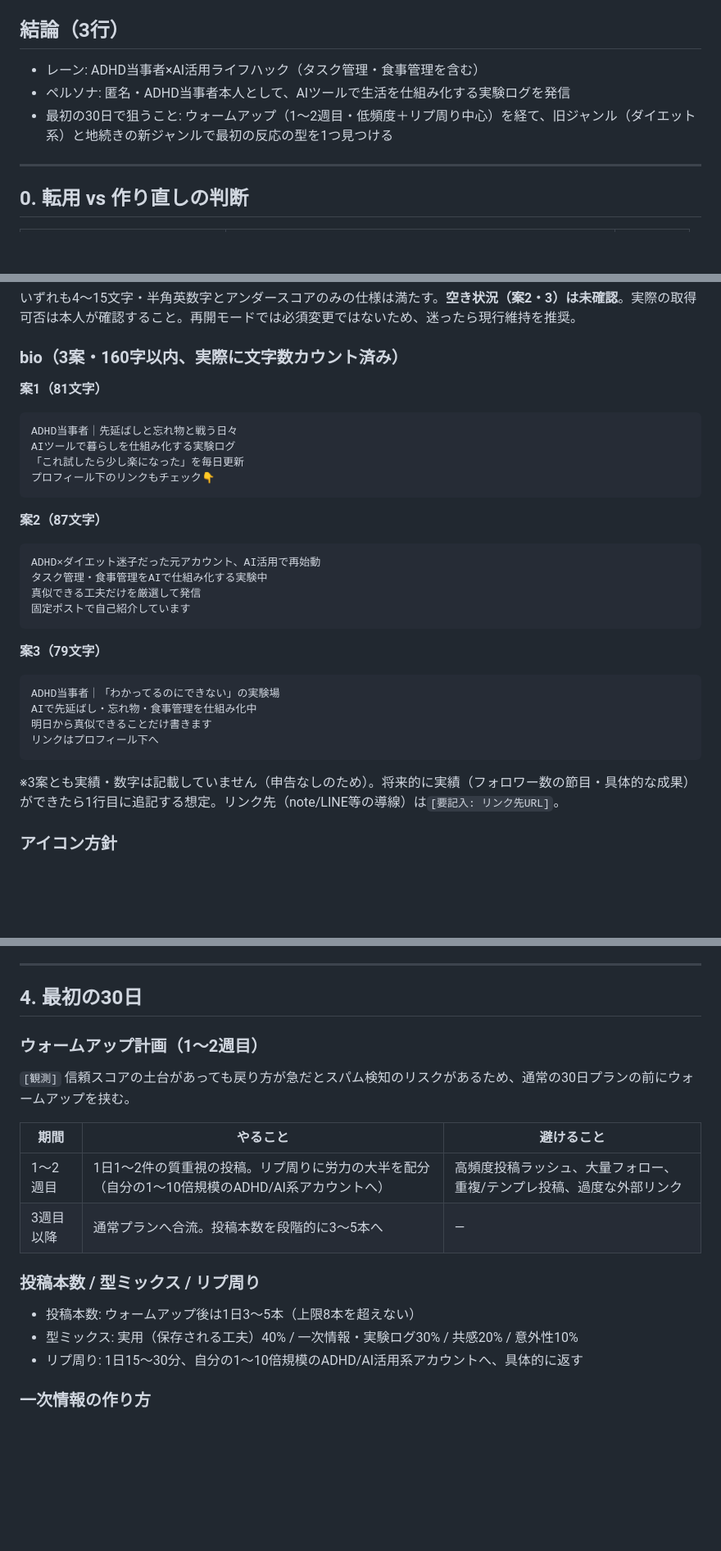
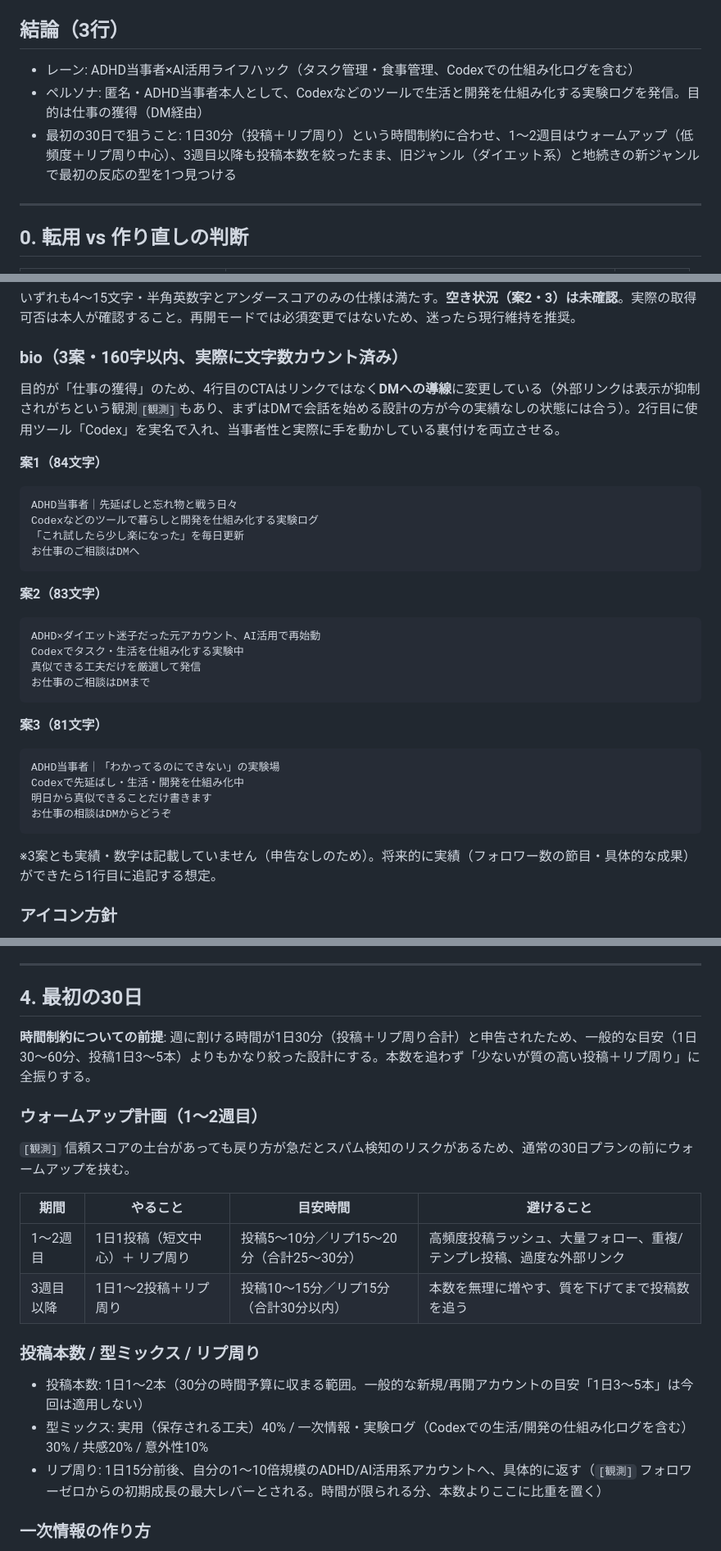
Before and after one commit to komatsu-dev-jp/-x-content-ops, a Markdown page: output/accounts/2026-08-06_adhd-ai-lifehack_account-plan.md, 3 parts joined by grey strips. Shown at 82% size. Rendered like a GitHub page; blank space fills up the shorter version.

Commit message:
再開アカウント設計に目的・使用ツール・時間制約の回答を反映
匿名確定、実績なし、使用ツールはCodex、目的は仕事の獲得、
週の持ち時間は1日30分という回答を踏まえ、bioのCTAをDM導線に変更し、
30日プランの投稿本数を時間予算内に収まるよう見直した。

Co-Authored-By: Claude Sonnet 5 <noreply@anthropic.com>
Claude-Session: https://claude.ai/code/session_01Sr4HKcsrVNANahSL8hNKSP

````diff
--- a/output/accounts/2026-08-06_adhd-ai-lifehack_account-plan.md
+++ b/output/accounts/2026-08-06_adhd-ai-lifehack_account-plan.md
@@ -3,9 +3,9 @@
 対象アカウント: `@YY_12041010`（表示名「ユウ｜」、2022年5月作成）
 
 ## 結論（3行）
-- レーン: ADHD当事者×AI活用ライフハック（タスク管理・食事管理を含む）
-- ペルソナ: 匿名・ADHD当事者本人として、AIツールで生活を仕組み化する実験ログを発信
-- 最初の30日で狙うこと: ウォームアップ（1〜2週目・低頻度＋リプ周り中心）を経て、旧ジャンル（ダイエット系）と地続きの新ジャンルで最初の反応の型を1つ見つける
+- レーン: ADHD当事者×AI活用ライフハック（タスク管理・食事管理、Codexでの仕組み化ログを含む）
+- ペルソナ: 匿名・ADHD当事者本人として、Codexなどのツールで生活と開発を仕組み化する実験ログを発信。目的は仕事の獲得（DM経由）
+- 最初の30日で狙うこと: 1日30分（投稿＋リプ周り）という時間制約に合わせ、1〜2週目はウォームアップ（低頻度＋リプ周り中心）、3週目以降も投稿本数を絞ったまま、旧ジャンル（ダイエット系）と地続きの新ジャンルで最初の反応の型を1つ見つける
 
 ---
 
@@ -69,31 +74,33 @@
 
 ### bio（3案・160字以内、実際に文字数カウント済み）
 
-**案1（81文字）**
+目的が「仕事の獲得」のため、4行目のCTAはリンクではなく**DMへの導線**に変更している（外部リンクは表示が抑制されがちという観測`[観測]`もあり、まずはDMで会話を始める設計の方が今の実績なしの状態には合う）。2行目に使用ツール「Codex」を実名で入れ、当事者性と実際に手を動かしている裏付けを両立させる。
+
+**案1（84文字）**
 ```
 ADHD当事者｜先延ばしと忘れ物と戦う日々
-AIツールで暮らしを仕組み化する実験ログ
+Codexなどのツールで暮らしと開発を仕組み化する実験ログ
 「これ試したら少し楽になった」を毎日更新
-プロフィール下のリンクもチェック👇
+お仕事のご相談はDMへ
 ```
 
-**案2（87文字）**
+**案2（83文字）**
 ```
 ADHD×ダイエット迷子だった元アカウント、AI活用で再始動
-タスク管理・食事管理をAIで仕組み化する実験中
+Codexでタスク・生活を仕組み化する実験中
 真似できる工夫だけを厳選して発信
-固定ポストで自己紹介しています
+お仕事のご相談はDMまで
 ```
 
-**案3（79文字）**
+**案3（81文字）**
 ```
 ADHD当事者｜「わかってるのにできない」の実験場
-AIで先延ばし・忘れ物・食事管理を仕組み化中
+Codexで先延ばし・生活・開発を仕組み化中
 明日から真似できることだけ書きます
-リンクはプロフィール下へ
+お仕事の相談はDMからどうぞ
 ```
 
-※3案とも実績・数字は記載していません（申告なしのため）。将来的に実績（フォロワー数の節目・具体的な成果）ができたら1行目に追記する想定。リンク先（note/LINE等の導線）は`[要記入: リンク先URL]`。
+※3案とも実績・数字は記載していません（申告なしのため）。将来的に実績（フォロワー数の節目・具体的な成果）ができたら1行目に追記する想定。
 
 ### アイコン方針
 
@@ -131,20 +138,22 @@ AIで先延ばし・忘れ物・食事管理を仕組み化中
 
 ## 4. 最初の30日
 
+**時間制約についての前提**: 週に割ける時間が1日30分（投稿＋リプ周り合計）と申告されたため、一般的な目安（1日30〜60分、投稿1日3〜5本）よりもかなり絞った設計にする。本数を追わず「少ないが質の高い投稿＋リプ周り」に全振りする。
+
 ### ウォームアップ計画（1〜2週目）
 
 `[観測]` 信頼スコアの土台があっても戻り方が急だとスパム検知のリスクがあるため、通常の30日プランの前にウォームアップを挟む。
 
-| 期間 | やること | 避けること |
-|------|---------|-----------|
-| 1〜2週目 | 1日1〜2件の質重視の投稿。リプ周りに労力の大半を配分（自分の1〜10倍規模のADHD/AI系アカウントへ） | 高頻度投稿ラッシュ、大量フォロー、重複/テンプレ投稿、過度な外部リンク |
-| 3週目以降 | 通常プランへ合流。投稿本数を段階的に3〜5本へ | — |
+| 期間 | やること | 目安時間 | 避けること |
+|------|---------|---------|-----------|
+| 1〜2週目 | 1日1投稿（短文中心）＋ リプ周り | 投稿5〜10分／リプ15〜20分（合計25〜30分） | 高頻度投稿ラッシュ、大量フォロー、重複/テンプレ投稿、過度な外部リンク |
+| 3週目以降 | 1日1〜2投稿＋リプ周り | 投稿10〜15分／リプ15分（合計30分以内） | 本数を無理に増やす、質を下げてまで投稿数を追う |
 
 ### 投稿本数 / 型ミックス / リプ周り
 
-- 投稿本数: ウォームアップ後は1日3〜5本（上限8本を超えない）
-- 型ミックス: 実用（保存される工夫）40% / 一次情報・実験ログ30% / 共感20% / 意外性10%
-- リプ周り: 1日15〜30分、自分の1〜10倍規模のADHD/AI活用系アカウントへ、具体的に返す
+- 投稿本数: 1日1〜2本（30分の時間予算に収まる範囲。一般的な新規/再開アカウントの目安「1日3〜5本」は今回は適用しない）
+- 型ミックス: 実用（保存される工夫）40% / 一次情報・実験ログ（Codexでの生活/開発の仕組み化ログを含む）30% / 共感20% / 意外性10%
+- リプ周り: 1日15分前後、自分の1〜10倍規模のADHD/AI活用系アカウントへ、具体的に返す（`[観測]` フォロワーゼロからの初期成長の最大レバーとされる。時間が限られる分、本数よりここに比重を置く）
 
 ### 一次情報の作り方
 
````
Also changed, not shown: other parts of output/accounts/2026-08-06_adhd-ai-lifehack_account-plan.md (+12 -9 lines).
